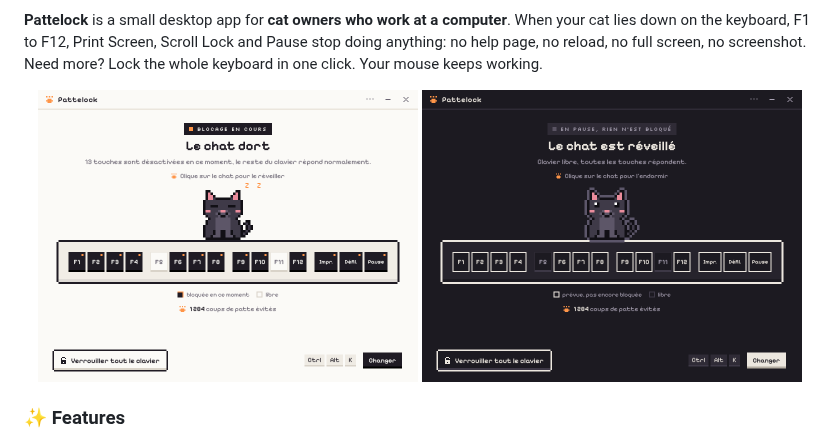
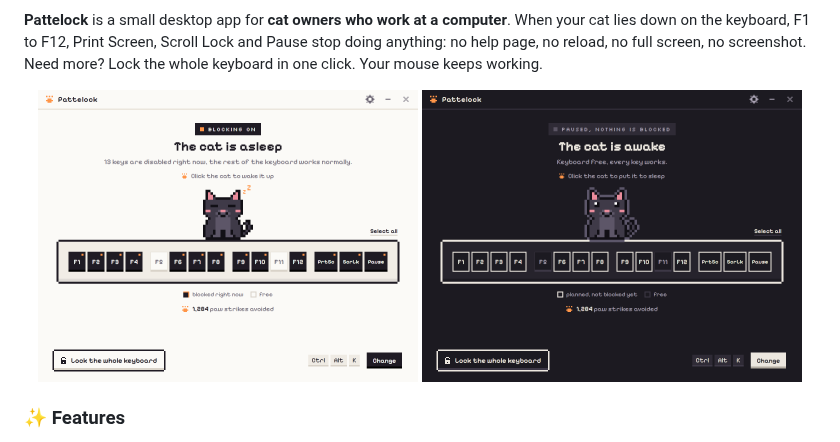
Before and after one commit to HugoSohm/pattelock, a Markdown page: README.md, the part around one of its changes. Drawn GitHub-style; pictures changed too: docs/screenshots/active-light.png (added), docs/screenshots/paused-dark.png (added).

Commit message:
Add English screenshots to the README

```diff
--- a/README.md
+++ b/README.md
@@ -16,8 +16,8 @@
 **Pattelock** is a small desktop app for **cat owners who work at a computer**. When your cat lies down on the keyboard, F1 to F12, Print Screen, Scroll Lock and Pause stop doing anything: no help page, no reload, no full screen, no screenshot. Need more? Lock the whole keyboard in one click. Your mouse keeps working.
 
 <div align="center">
-  <img src="docs/maquette/pattelock-actif.png" width="380" />
-  <img src="docs/maquette/pattelock-sombre-pause.png" width="380" />
+  <img src="docs/screenshots/active-light.png" width="380" alt="Pattelock with protection on, light theme" />
+  <img src="docs/screenshots/paused-dark.png" width="380" alt="Pattelock paused, dark theme" />
 </div>
 
 ### ✨ Features
```
Also changed, not shown: other parts of README.md (+7 -0 lines), docs/screenshots/settings-light.png (added), docs/screenshots/whole-keyboard-light.png (added).
